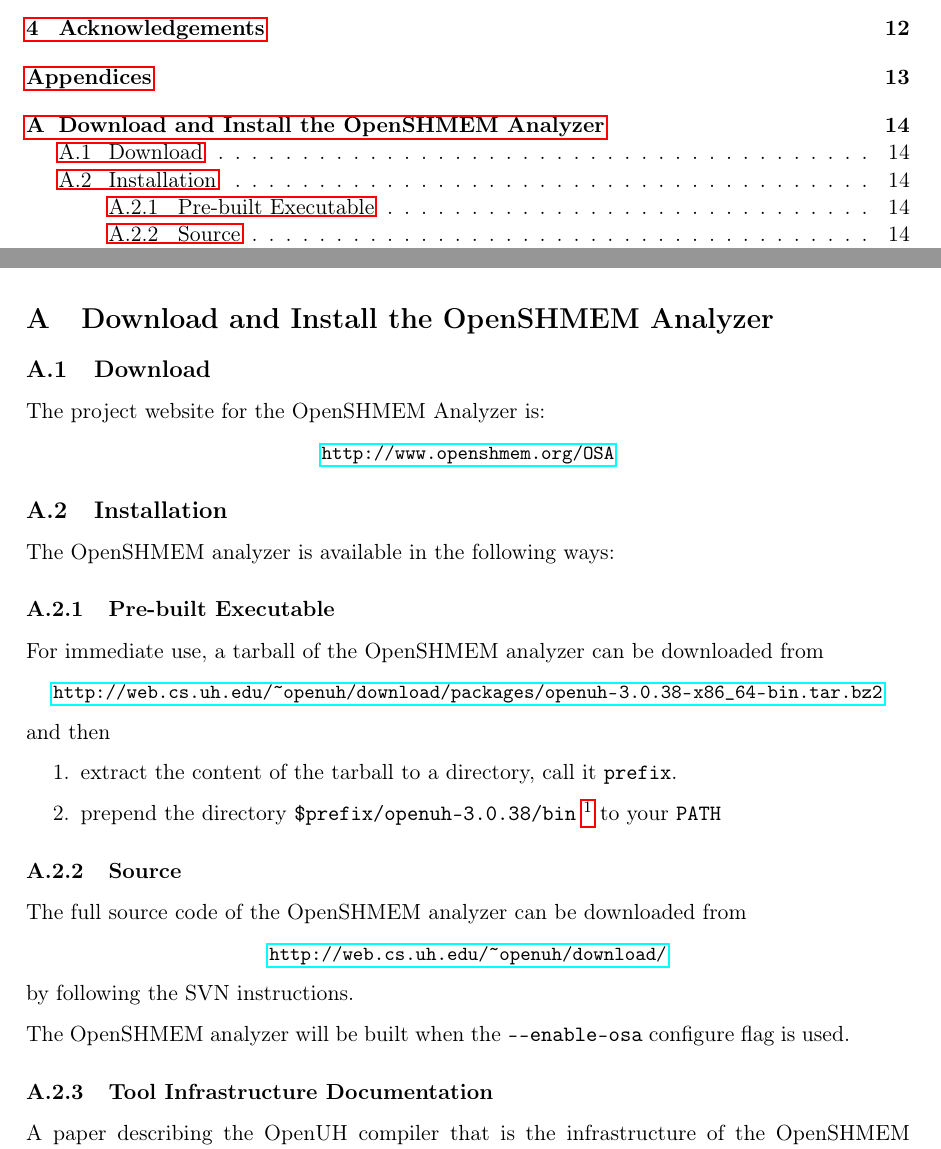
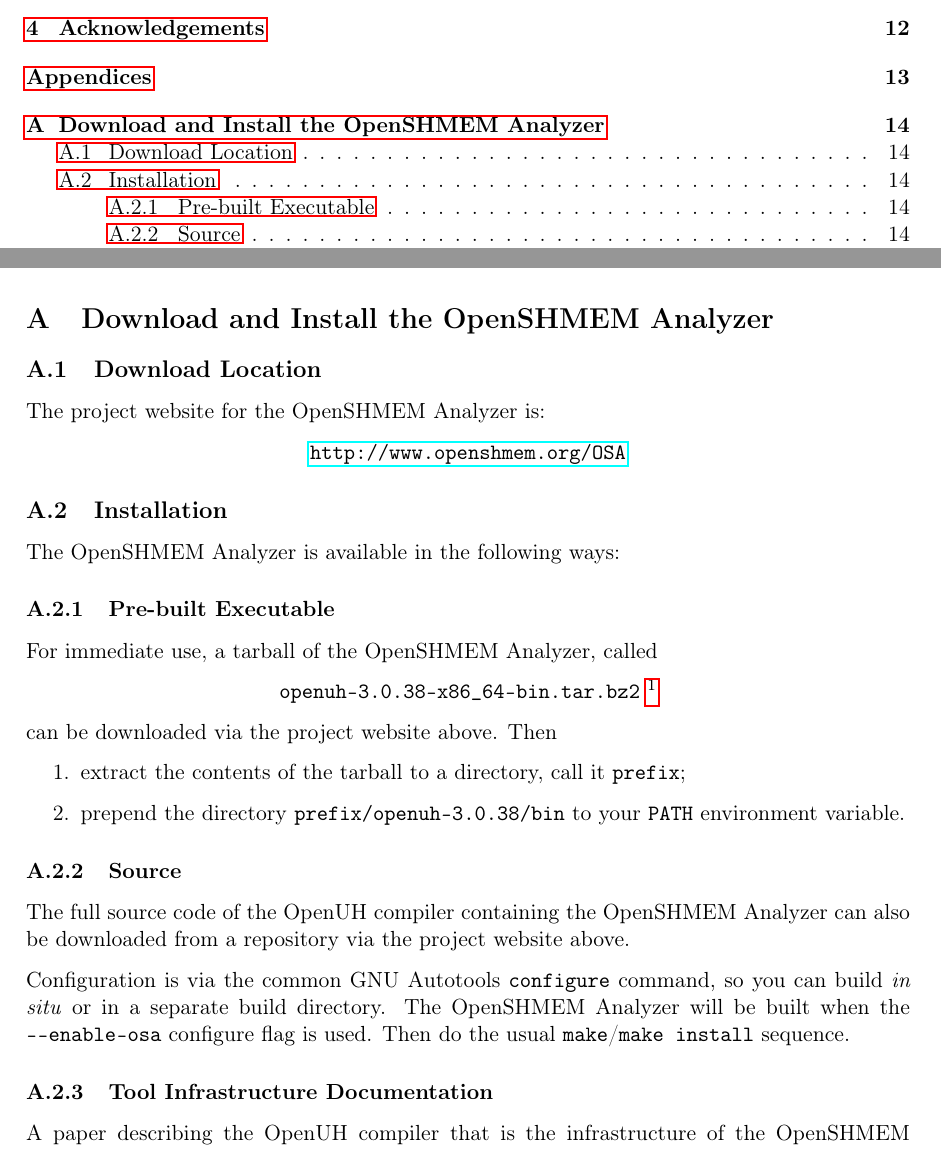
Before and after one commit to openshmem-org/osa-guide, a LaTeX document (osa.tex, which reads get-osa.tex): two parts of pages 2 and 15 of 17, joined at a grey line, cut so that both start at the same text. Compiled offline with pdfLaTeX.

Commit message:
Remove direct download links from document, just point to openshmem.org/OSA.
This means not having to update if we move to github or whatever...

```diff
--- a/get-osa.tex
+++ b/get-osa.tex
@@ -1,52 +1,48 @@
 \section{Download and Install the \openshmem Analyzer}
 \label{chapter:download}
 
-\subsection{Download}
+\subsection{Download Location}
 
 The project website for the \openshmem Analyzer is:
 
 \begin{center}
-{\small \url{http://www.openshmem.org/OSA}}
+\url{http://www.openshmem.org/OSA}
 \end{center}
 
 \subsection{Installation}
 
-% OpenUH + OSA install instructions go here.
-
-The \openshmem analyzer is available in the following ways:
+The \openshmem Analyzer is available in the following ways:
 
 \subsubsection{Pre-built Executable}
 
-For immediate use, a tarball of the \openshmem analyzer can be
-downloaded from
-
+For immediate use, a tarball of the \openshmem Analyzer, called
 \begin{center}
-{\small \url{http://web.cs.uh.edu/~openuh/download/packages/openuh-3.0.38-x86_64-bin.tar.bz2}}
+\texttt{openuh-3.0.38-x86\_64-bin.tar.bz2}
+\footnote{3.0.38 is the version at time of writing but will change in
+  the future.}
 \end{center}
-
-and then
+can be downloaded via the project website above.  Then
 
 \begin{enumerate}
-\item extract the content of the tarball to a directory, call it
-  \texttt{prefix}.
-\item prepend the directory \texttt{\$prefix/openuh-3.0.38/bin}
-  \footnote{3.0.38 is the version at time of writing but will change
-    in the future.} to your \texttt{PATH}
+\item extract the contents of the tarball to a directory, call it
+  \texttt{prefix};
+\item prepend the directory \texttt{prefix/openuh-3.0.38/bin} to your
+  \texttt{PATH} environment variable.
 \end{enumerate}
-
 
 \subsubsection{Source}
 
-The full source code of the \openshmem analyzer can be downloaded from
-\begin{center}
-{\small \url{http://web.cs.uh.edu/~openuh/download/}}
-\end{center}
-by following the SVN instructions.
+The full source code of the OpenUH compiler containing the \openshmem
+Analyzer can also be downloaded from a repository via the project
+website above.
 
-The \openshmem analyzer will be built when the
-\texttt{-{}-{}enable-osa} configure flag is used.
+Configuration is via the common GNU Autotools \texttt{configure}
+command, so you can build \emph{in situ} or in a separate build
+directory.  The \openshmem Analyzer will be built when the
+\texttt{-{}-{}enable-osa} configure flag is used.  Then do the usual
+\texttt{make}/\texttt{make install} sequence.
 
 \subsubsection{Tool Infrastructure Documentation}
 
 A paper describing the OpenUH compiler that is the infrastructure of
-the \openshmem analyzer is in~\cite{chapman2012experiencesspringer}.
+the \openshmem Analyzer is in~\cite{chapman2012experiencesspringer}.
```
Also changed, not shown: titlepage.tex (+2 -2 lines).
